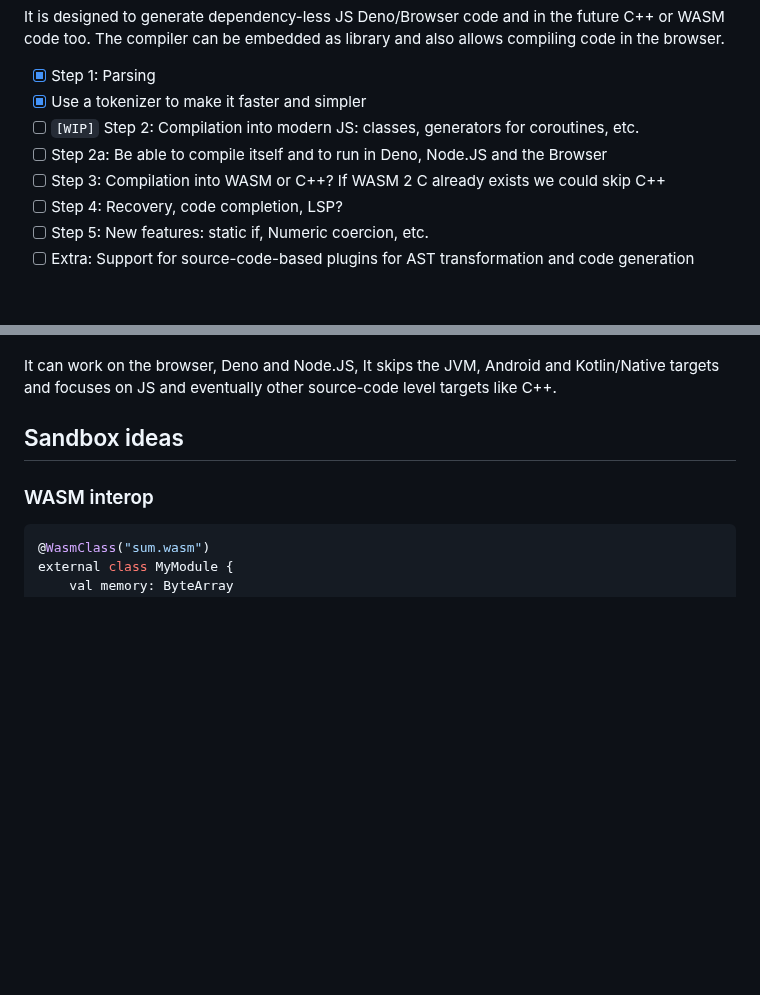
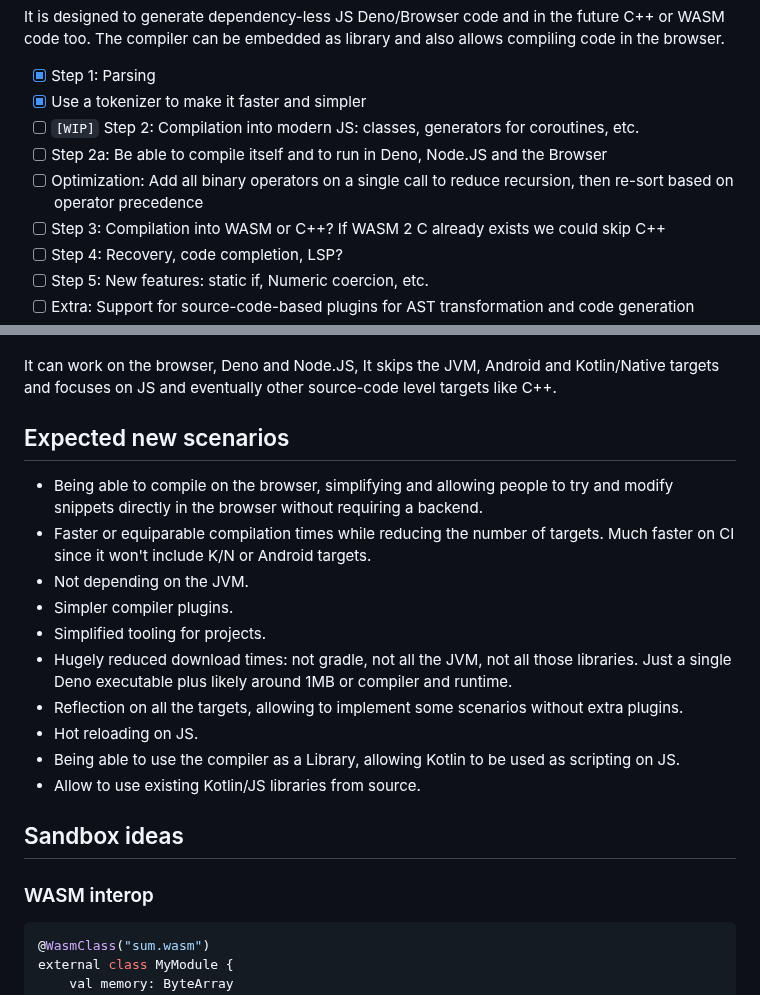
Before and after one commit to soywiz/valentia, a Markdown page: README.md, 2 parts joined by grey strips. GitHub-like rendering; blank space fills up the shorter version.

Commit message:
More work

```diff
--- a/README.md
+++ b/README.md
@@ -10,6 +10,7 @@ The compiler can be embedded as library and also allows compiling code in the br
 * [x] Use a tokenizer to make it faster and simpler
 * [ ] `[WIP]` Step 2: Compilation into modern JS: classes, generators for coroutines, etc.
 * [ ] Step 2a: Be able to compile itself and to run in Deno, Node.JS and the Browser
+* [ ] Optimization: Add all binary operators on a single call to reduce recursion, then re-sort based on operator precedence
 * [ ] Step 3: Compilation into WASM or C++? If WASM 2 C already exists we could skip C++
 * [ ] Step 4: Recovery, code completion, LSP?
 * [ ] Step 5: New features: static if, Numeric coercion, etc.
@@ -25,6 +26,19 @@ The compiler can be embedded as library and also allows compiling code in the br
 It can work on the browser, Deno and Node.JS,
 It skips the JVM, Android and Kotlin/Native targets
 and focuses on JS and eventually other source-code level targets like C++.
+
+## Expected new scenarios
+
+* Being able to compile on the browser, simplifying and allowing people to try and modify snippets directly in the browser without requiring a backend.
+* Faster or equiparable compilation times while reducing the number of targets. Much faster on CI since it won't include K/N or Android targets.
+* Not depending on the JVM.
+* Simpler compiler plugins.
+* Simplified tooling for projects.
+* Hugely reduced download times: not gradle, not all the JVM, not all those libraries. Just a single Deno executable plus likely around 1MB or compiler and runtime.
+* Reflection on all the targets, allowing to implement some scenarios without extra plugins.
+* Hot reloading on JS.
+* Being able to use the compiler as a Library, allowing Kotlin to be used as scripting on JS.
+* Allow to use existing Kotlin/JS libraries from source.
 
 ## Sandbox ideas
 
```
